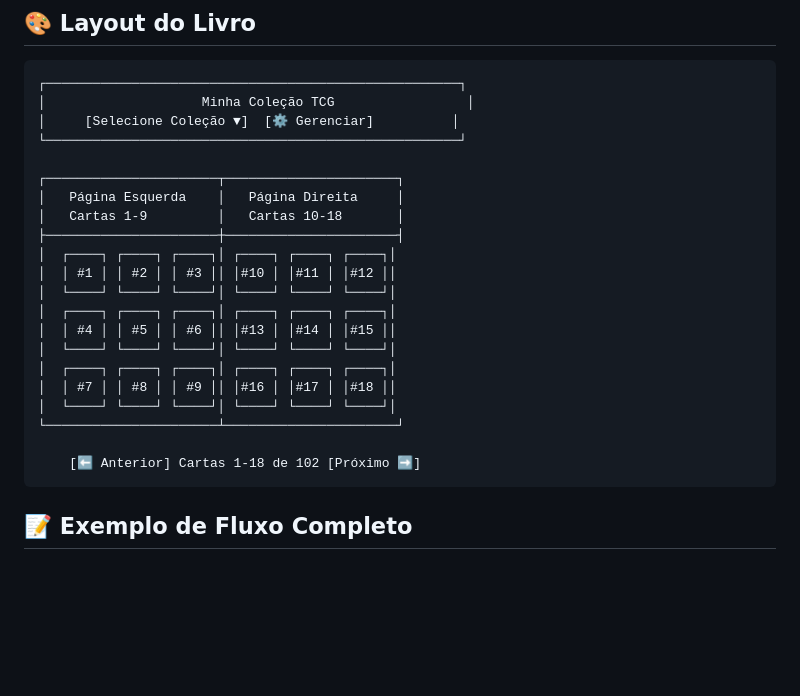
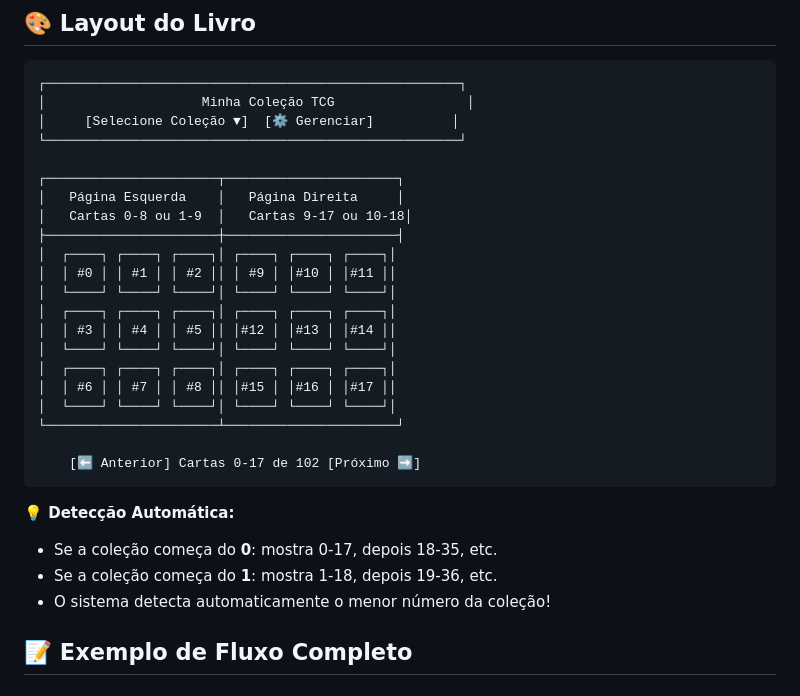
Before and after one commit to texupdate/tcgCollection, a Markdown page: GUIA_DE_USO.md, the part around the change. Rendered like a GitHub page; blank space fills up the shorter version.

Commit message:
docs: Update guide with auto-detection info

````diff
--- a/GUIA_DE_USO.md
+++ b/GUIA_DE_USO.md
@@ -67,21 +67,26 @@ Diretamente na visualização do livro:
 
 ┌──────────────────────┬──────────────────────┐
 │   Página Esquerda    │   Página Direita     │
-│   Cartas 1-9         │   Cartas 10-18       │
+│   Cartas 0-8 ou 1-9  │   Cartas 9-17 ou 10-18│
 ├──────────────────────┼──────────────────────┤
 │  ┌────┐ ┌────┐ ┌────┐│ ┌────┐ ┌────┐ ┌────┐│
-│  │ #1 │ │ #2 │ │ #3 ││ │#10 │ │#11 │ │#12 ││
+│  │ #0 │ │ #1 │ │ #2 ││ │ #9 │ │#10 │ │#11 ││
 │  └────┘ └────┘ └────┘│ └────┘ └────┘ └────┘│
 │  ┌────┐ ┌────┐ ┌────┐│ ┌────┐ ┌────┐ ┌────┐│
-│  │ #4 │ │ #5 │ │ #6 ││ │#13 │ │#14 │ │#15 ││
+│  │ #3 │ │ #4 │ │ #5 ││ │#12 │ │#13 │ │#14 ││
 │  └────┘ └────┘ └────┘│ └────┘ └────┘ └────┘│
 │  ┌────┐ ┌────┐ ┌────┐│ ┌────┐ ┌────┐ ┌────┐│
-│  │ #7 │ │ #8 │ │ #9 ││ │#16 │ │#17 │ │#18 ││
+│  │ #6 │ │ #7 │ │ #8 ││ │#15 │ │#16 │ │#17 ││
 │  └────┘ └────┘ └────┘│ └────┘ └────┘ └────┘│
 └──────────────────────┴──────────────────────┘
 
-    [⬅️ Anterior] Cartas 1-18 de 102 [Próximo ➡️]
+    [⬅️ Anterior] Cartas 0-17 de 102 [Próximo ➡️]
 ```
+
+**💡 Detecção Automática:**
+- Se a coleção começa do **0**: mostra 0-17, depois 18-35, etc.
+- Se a coleção começa do **1**: mostra 1-18, depois 19-36, etc.
+- O sistema detecta automaticamente o menor número da coleção!
 
 ## 📝 Exemplo de Fluxo Completo
 
````
